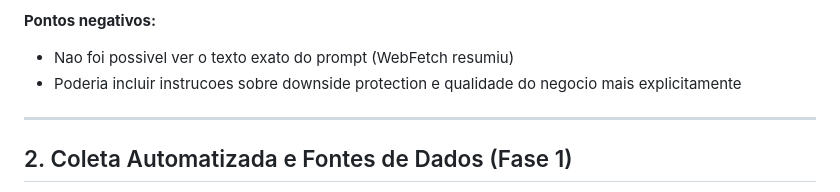
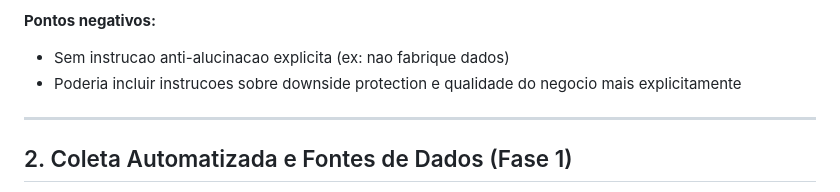
Before and after one commit to mmouraof/hipotesecapital, a Markdown page: avaliacoes/isaias-goncalves.md, the part around the change. Drawn GitHub-style.

```diff
--- a/avaliacoes/isaias-goncalves.md
+++ b/avaliacoes/isaias-goncalves.md
@@ -23,7 +23,7 @@ O `InvestmentAnalyzer` usa OpenAI GPT-4o-mini com prompt calibrado para value in
 - Separacao clara entre coleta e analise
 
 **Pontos negativos:**
-- Nao foi possivel ver o texto exato do prompt (WebFetch resumiu)
+- Sem instrucao anti-alucinacao explicita (ex: nao fabrique dados)
 - Poderia incluir instrucoes sobre downside protection e qualidade do negocio mais explicitamente
 
 ---
```
